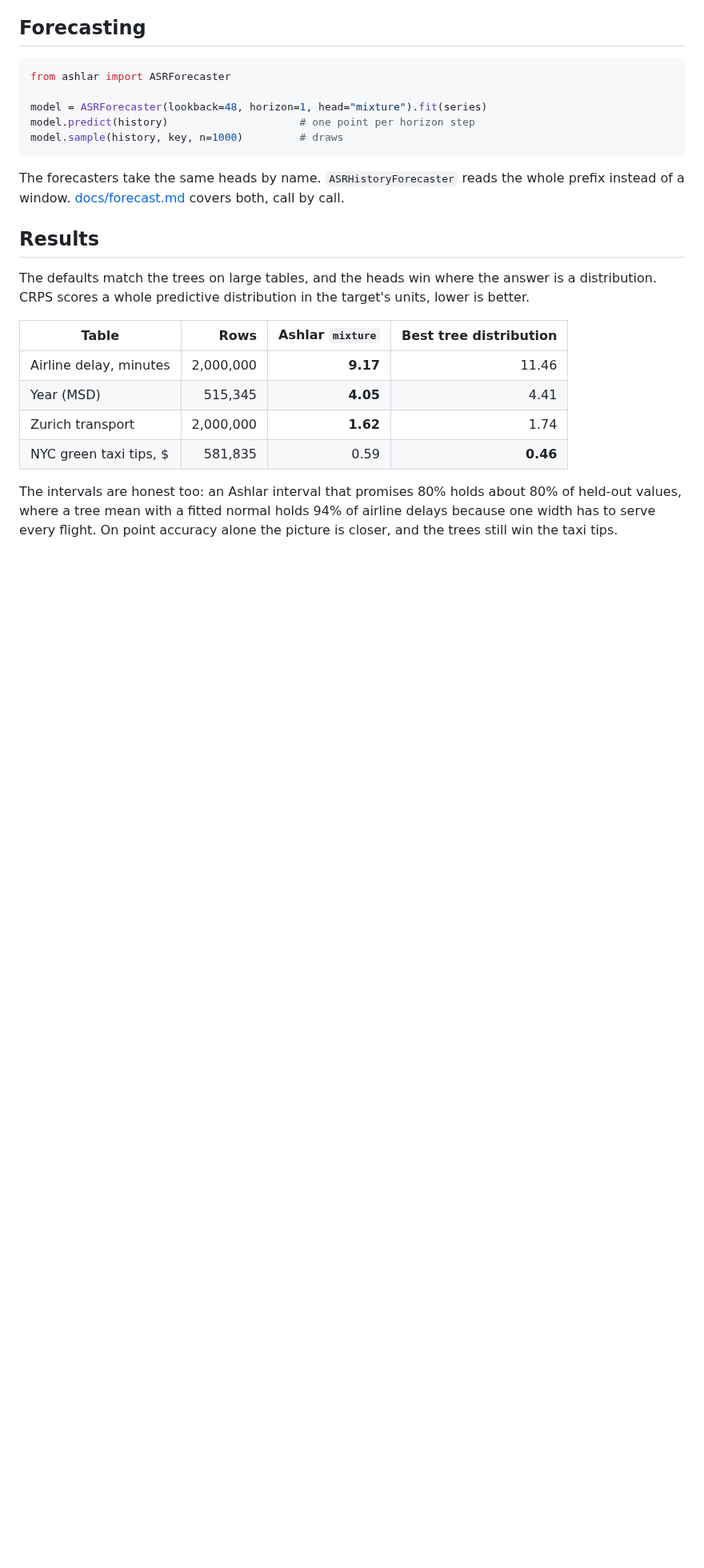
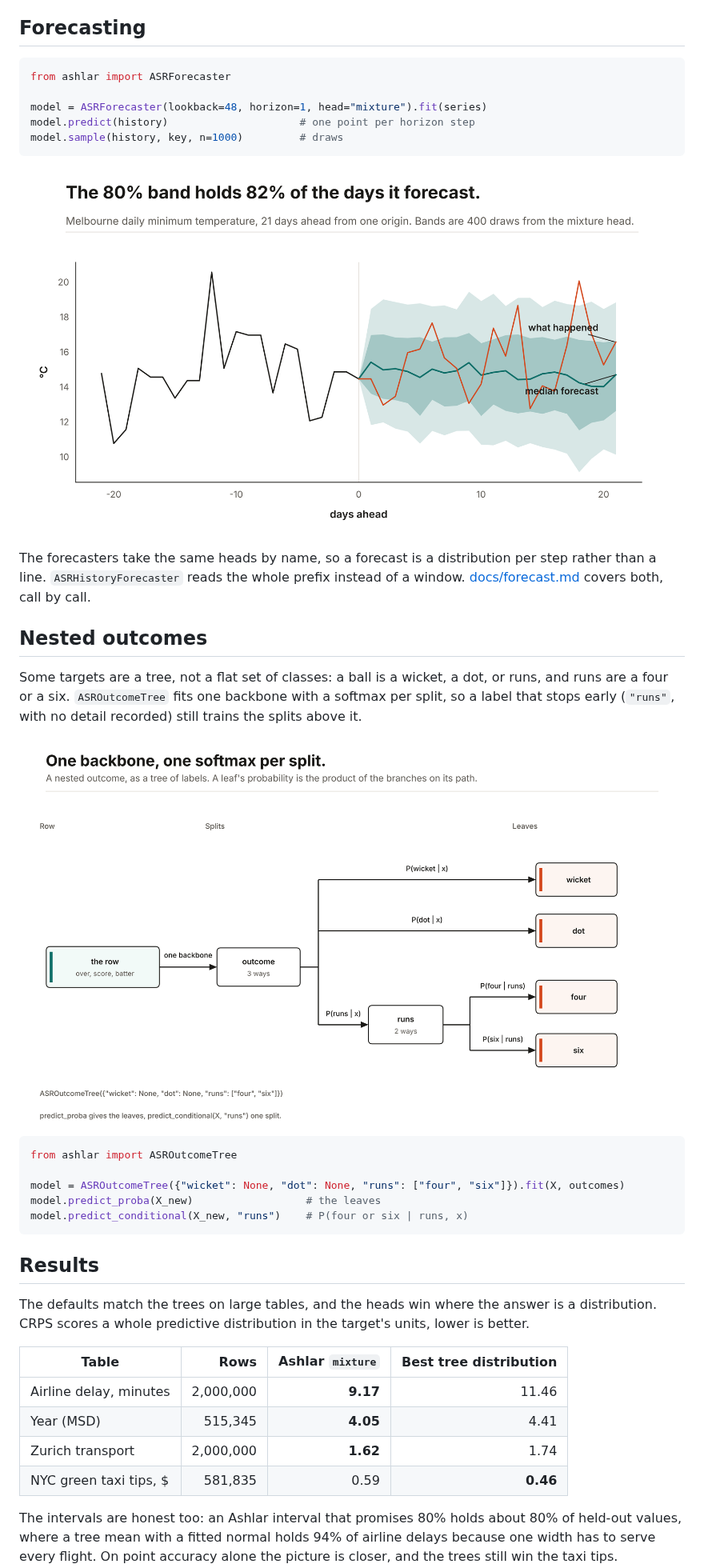
Before and after one commit to maxmbay/ashlar, a Markdown page: README.md, the part around one of its changes. Shown at 80% size. Drawn GitHub-style; pictures changed too: docs/images/forecast-fan.png (added), docs/images/outcome-tree.png (added); blank space fills up the shorter version.

````diff
--- a/README.md
+++ b/README.md
@@ -79,7 +81,23 @@ model.predict(history)                     # one point per horizon step
 model.sample(history, key, n=1000)         # draws
 ```
 
-The forecasters take the same heads by name. `ASRHistoryForecaster` reads the whole prefix instead of a window. [docs/forecast.md](docs/forecast.md) covers both, call by call.
+![A 21-day forecast fan on Melbourne daily minimum temperature.](docs/images/forecast-fan.png)
+
+The forecasters take the same heads by name, so a forecast is a distribution per step rather than a line. `ASRHistoryForecaster` reads the whole prefix instead of a window. [docs/forecast.md](docs/forecast.md) covers both, call by call.
+
+## Nested outcomes
+
+Some targets are a tree, not a flat set of classes: a ball is a wicket, a dot, or runs, and runs are a four or a six. `ASROutcomeTree` fits one backbone with a softmax per split, so a label that stops early (`"runs"`, with no detail recorded) still trains the splits above it.
+
+![One backbone with a softmax per split, over a tree of ball outcomes.](docs/images/outcome-tree.png)
+
+```python
+from ashlar import ASROutcomeTree
+
+model = ASROutcomeTree({"wicket": None, "dot": None, "runs": ["four", "six"]}).fit(X, outcomes)
+model.predict_proba(X_new)                  # the leaves
+model.predict_conditional(X_new, "runs")    # P(four or six | runs, x)
+```
 
 ## Results
 
````
Also changed, not shown: other parts of README.md (+5 -3 lines), docs/heads.md (+7 -1 lines), docs/tabular.md (+1 -1 lines), docs/images/fare-heads.png (added), 6 other files.
